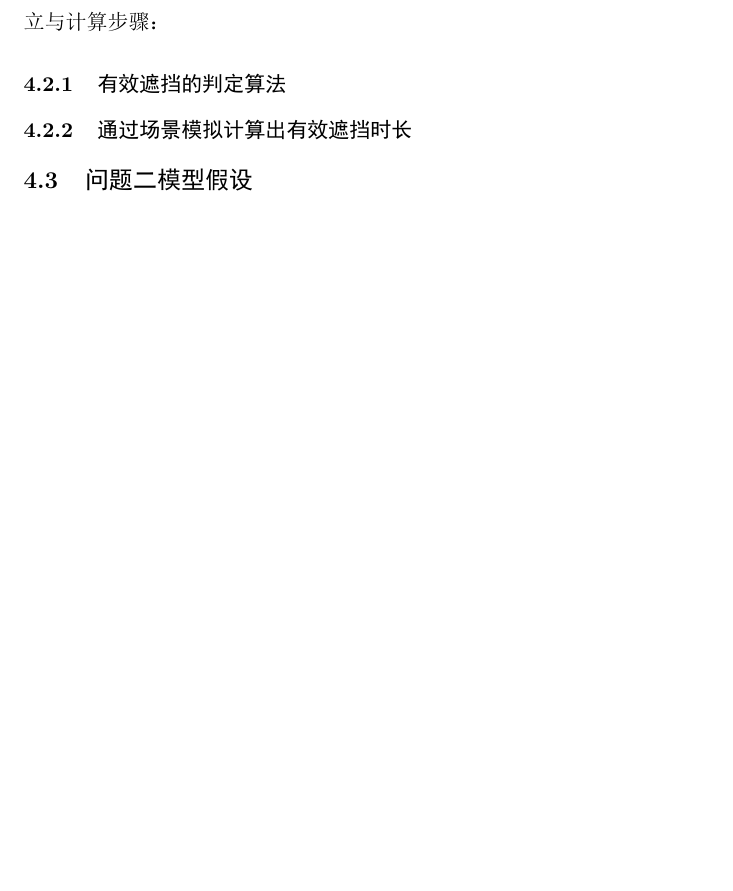
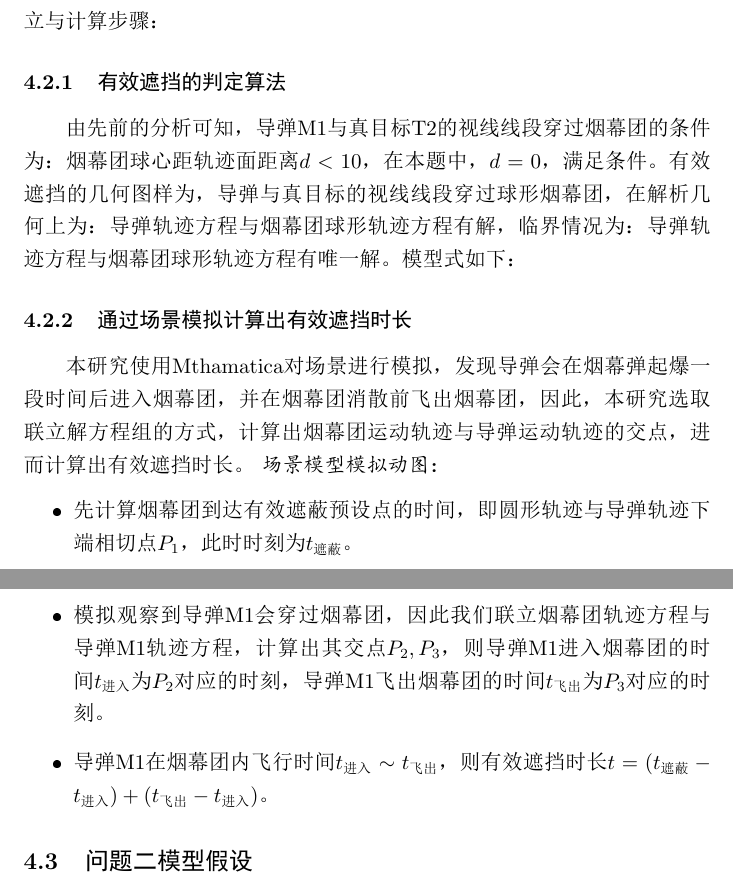
Before and after one commit to mikulovesuki/-------, a LaTeX document (shumo.tex): part of page 5 of 5 before the commit and two parts of pages 6 and 7 of 7 after it, the two joined at a grey line, cut so that both start at the same text, the shorter picture padded with empty space. The pictures show the PDF file shumo.pdf that the author committed with the source.

Commit message:
问题二分析

```diff
--- a/shumo.tex
+++ b/shumo.tex
@@ -99,7 +99,7 @@
     y = 0 \\
     z = 10x
 \end{cases}$
-通过观察题目不难知道，无人机FY1 ,导弹M1,假目标T1,真目标T2均在同一平面上，且该平面为轨迹面，因此可将问题简化为二维问题进行分析。
+通过观察题目不难知道，无人机FY1 ,导弹M1,假目标T1,真目标T2均在同一平面上，且该平面为轨迹面，因此可将问题简化为二维问题进行分析，我们只需分析各物理量在$XOZ$平面上的运动投影即可。
 
 \textit{真假目标，无人机FY1,导弹M1,导弹M1运动轨迹示意图:}
 
@@ -118,0 +118 @@
+        y = 0 \\
@@ -118,0 +123,10 @@
+        y = 0 \\
+        z = 1800  - 5(t - 1.5)^2 \\
+        t \in [1.5,5.1]
+    \end{cases}$
+    \item 烟幕团球心做匀速运动轨迹分析:\[
+\mathbf{r}(t)=\left(
+17800 - v_{FY1}\big(t_1+ \Delta t)
+0.1800 - \tfrac{1}{2}g\,\Delta t^{2} - 3(t - t_1 - \Delta t)
+\right),
+\qquad t \ge t_1 + \Delta t
@@ -141,10 +164,25 @@
 
 \subsubsection{有效遮挡的判定算法}
 
+由先前的分析可知，导弹M1与真目标T2的视线线段穿过烟幕团的条件为：烟幕团球心距轨迹面距离$d<10$，在本题中，$d = 0$，满足条件。有效遮挡的几何图样为，导弹与真目标的视线线段穿过球形烟幕团，在解析几何上为：导弹轨迹方程与烟幕团球形轨迹方程有解，临界情况为：导弹轨迹方程与烟幕团球形轨迹方程有唯一解。
+模型式如下：
 \subsubsection{通过场景模拟计算出有效遮挡时长}
+本研究使用Mthamatica对场景进行模拟，发现导弹会在烟幕弹起爆一段时间后进入烟幕团，并在烟幕团消散前飞出烟幕团，因此，本研究选取联立解方程组的方式，计算出烟幕团运动轨迹与导弹运动轨迹的交点，进而计算出有效遮挡时长。
+\textit{场景模型模拟动图：}
 
+\begin{itemize}
+    \item 先计算烟幕团到达有效遮蔽预设点的时间，即圆形轨迹与导弹轨迹下端相切点$P_1$，此时时刻为$t_\text{遮蔽}$。
+    \item 模拟观察到导弹M1会穿过烟幕团，因此我们联立烟幕团轨迹方程与导弹M1轨迹方程，计算出其交点$P_2,P_3$，则导弹M1进入烟幕团的时间$t_{\text{进入}}$为$P_2$对应的时刻，导弹M1飞出烟幕团的时间$t_{\text{飞出}}$为$P_3$对应的时刻。
+    \item 导弹M1在烟幕团内飞行时间$t_{\text{进入}} \sim t_{\text{飞出}}$，则有效遮挡时长$t =(t_\text{遮蔽}- t_\text{进入}) + (t_{\text{飞出}} - t_{\text{进入}})$。
+\end{itemize}
 \subsection{问题二模型假设}
 
+\subsection{假设条件}
+\begin{itemize}
+    \item 忽略空气阻力的影响。
+    \item 重力加速度在计算中视为常数$g = 10m/s^2$。
+    \item
+\end{itemize}
 \subsection{问题三模型假设}
 
 \subsection{问题四模型假设}
```
Also changed, not shown: shumo.pdf, shumo.tex (20 more changed lines).
